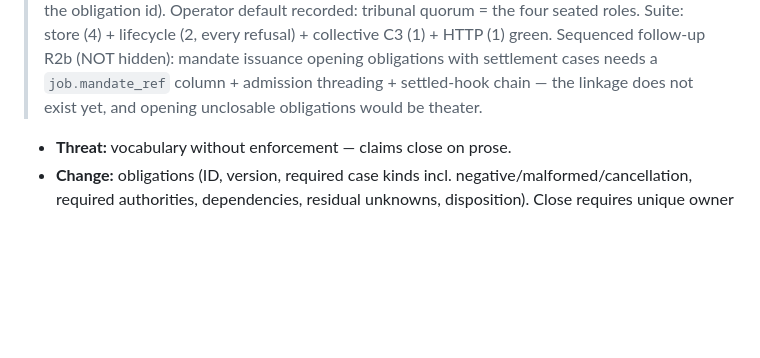
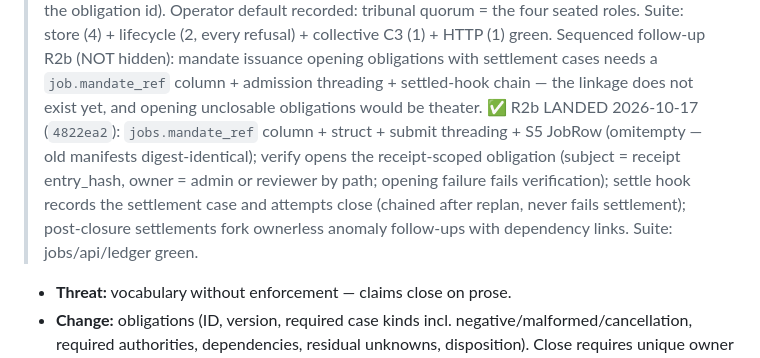
Before and after one commit to mainza-ai/kubona, a Markdown page: wiki/concepts/rea-adoption-plan.md, the part around the change. Rendered like a GitHub page; blank space fills up the shorter version.

Commit message:
docs(wiki): R2b landed-note

```diff
--- a/wiki/concepts/rea-adoption-plan.md
+++ b/wiki/concepts/rea-adoption-plan.md
@@ -161,6 +161,14 @@ notes, never silent edits; rollback stated.
 > obligations with settlement cases needs a `job.mandate_ref` column +
 > admission threading + settled-hook chain — the linkage does not exist
 > yet, and opening unclosable obligations would be theater.
+> ✅ R2b LANDED 2026-10-17 (`4822ea2`): `jobs.mandate_ref` column +
+> struct + submit threading + S5 JobRow (omitempty — old manifests
+> digest-identical); verify opens the receipt-scoped obligation
+> (subject = receipt entry_hash, owner = admin or reviewer by path;
+> opening failure fails verification); settle hook records the
+> settlement case and attempts close (chained after replan, never
+> fails settlement); post-closure settlements fork ownerless anomaly
+> follow-ups with dependency links. Suite: jobs/api/ledger green.
 
 - **Threat:** vocabulary without enforcement — claims close on prose.
 - **Change:** obligations (ID, version, required case kinds incl.
```
Also changed, not shown: wiki/log.md (+4 -0 lines).
